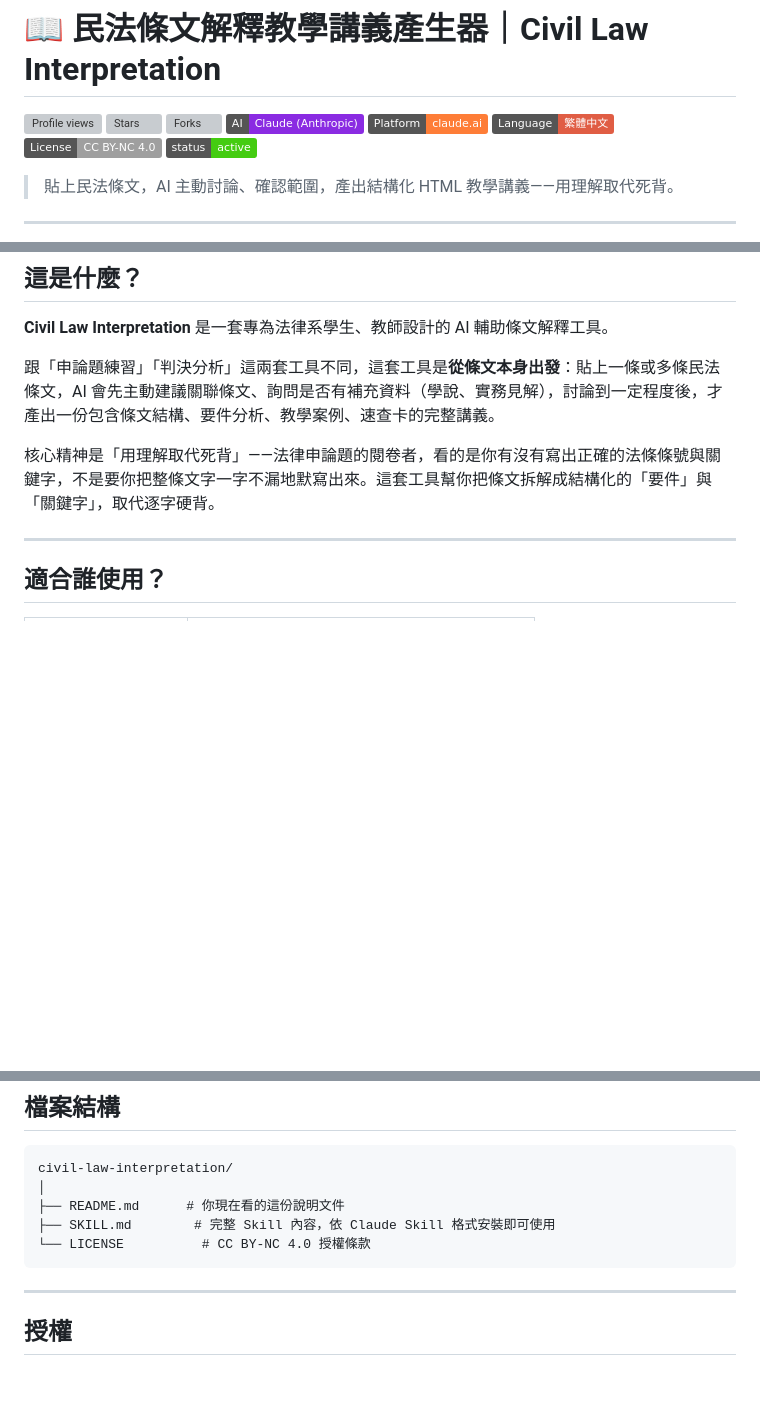
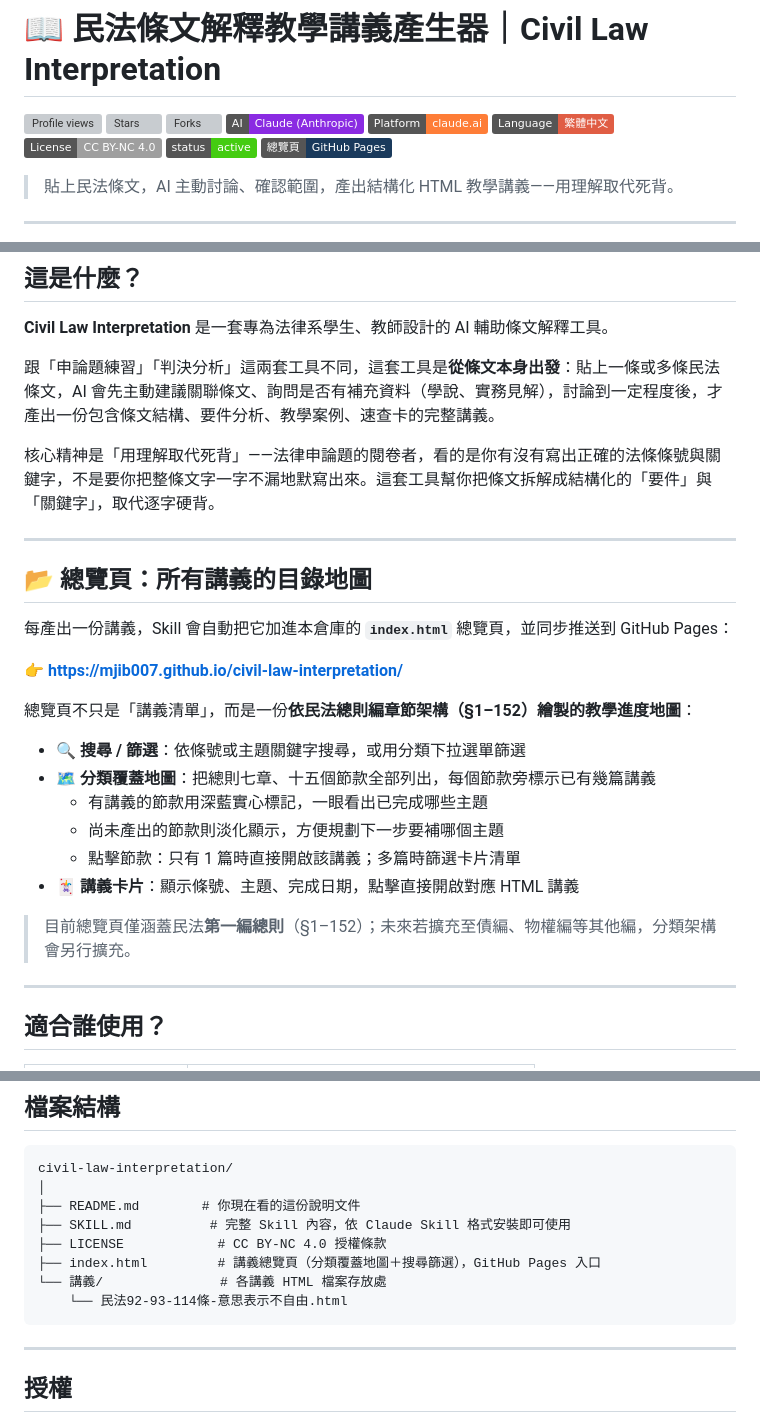
Before and after one commit to bigwolfQQ/civil-law-interpretation, a Markdown page: README.md, 3 parts joined by grey strips. GitHub-like rendering; badges without logos; blank space fills up the shorter version; grey boxes are pictures that could not be loaded.

Commit message:
README：新增總覽頁介紹與 GitHub Pages 連結

````diff
--- a/README.md
+++ b/README.md
@@ -8,6 +8,7 @@
 ![Language](https://img.shields.io/badge/Language-繁體中文-red)
 [![License](https://img.shields.io/badge/License-CC%20BY--NC%204.0-lightgrey)](LICENSE)
 ![Status](https://img.shields.io/badge/status-active-success)
+[![總覽頁](https://img.shields.io/badge/總覽頁-GitHub%20Pages-1a3a5c)](https://mjib007.github.io/civil-law-interpretation/)
 
 > 貼上民法條文，AI 主動討論、確認範圍，產出結構化 HTML 教學講義——用理解取代死背。
 
@@ -20,6 +21,25 @@
 跟「申論題練習」「判決分析」這兩套工具不同，這套工具是**從條文本身出發**：貼上一條或多條民法條文，AI 會先主動建議關聯條文、詢問是否有補充資料（學說、實務見解），討論到一定程度後，才產出一份包含條文結構、要件分析、教學案例、速查卡的完整講義。
 
 核心精神是「用理解取代死背」——法律申論題的閱卷者，看的是你有沒有寫出正確的法條條號與關鍵字，不是要你把整條文字一字不漏地默寫出來。這套工具幫你把條文拆解成結構化的「要件」與「關鍵字」，取代逐字硬背。
+
+---
+
+## 📂 總覽頁：所有講義的目錄地圖
+
+每產出一份講義，Skill 會自動把它加進本倉庫的 **`index.html`** 總覽頁，並同步推送到 GitHub Pages：
+
+👉 **[https://mjib007.github.io/civil-law-interpretation/](https://mjib007.github.io/civil-law-interpretation/)**
+
+總覽頁不只是「講義清單」，而是一份**依民法總則編章節架構（§1–152）繪製的教學進度地圖**：
+
+- 🔍 **搜尋 / 篩選**：依條號或主題關鍵字搜尋，或用分類下拉選單篩選
+- 🗺️ **分類覆蓋地圖**：把總則七章、十五個節款全部列出，每個節款旁標示已有幾篇講義
+  - 有講義的節款用深藍實心標記，一眼看出已完成哪些主題
+  - 尚未產出的節款則淡化顯示，方便規劃下一步要補哪個主題
+  - 點擊節款：只有 1 篇時直接開啟該講義；多篇時篩選卡片清單
+- 🃏 **講義卡片**：顯示條號、主題、完成日期，點擊直接開啟對應 HTML 講義
+
+> 目前總覽頁僅涵蓋民法**第一編總則**（§1–152）；未來若擴充至債編、物權編等其他編，分類架構會另行擴充。
 
 ---
 
@@ -106,9 +127,12 @@
 ```
 civil-law-interpretation/
 │
-├── README.md      # 你現在看的這份說明文件
-├── SKILL.md        # 完整 Skill 內容，依 Claude Skill 格式安裝即可使用
-└── LICENSE          # CC BY-NC 4.0 授權條款
+├── README.md        # 你現在看的這份說明文件
+├── SKILL.md          # 完整 Skill 內容，依 Claude Skill 格式安裝即可使用
+├── LICENSE            # CC BY-NC 4.0 授權條款
+├── index.html         # 講義總覽頁（分類覆蓋地圖＋搜尋篩選），GitHub Pages 入口
+└── 講義/               # 各講義 HTML 檔案存放處
+    └── 民法92-93-114條-意思表示不自由.html
 ```
 
 ---
````
Also changed, not shown: other parts of README.md (+1 -0 lines).
